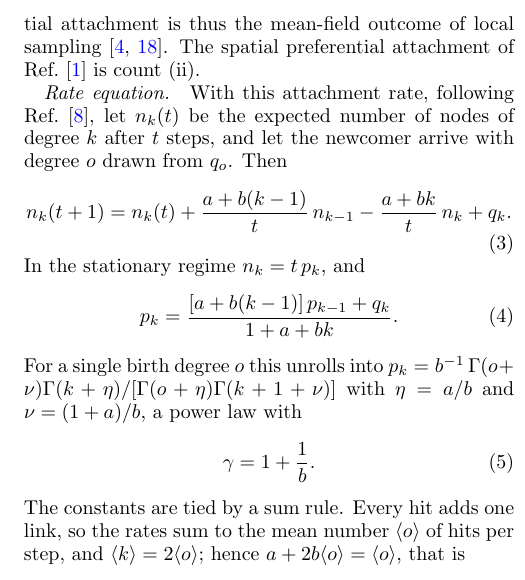
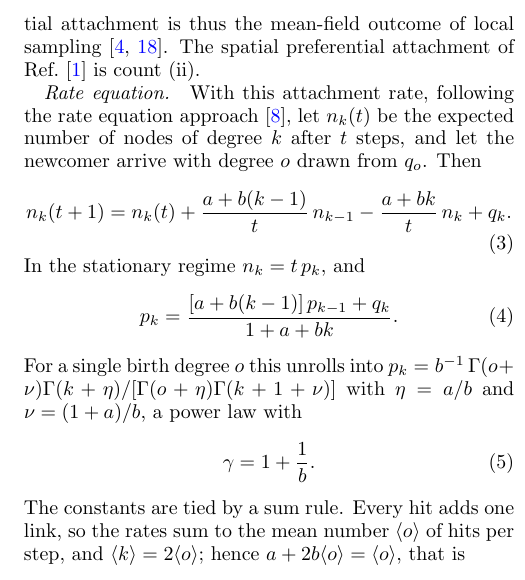
Before and after one commit to av2atgh/scalerich, a LaTeX paper (manuscript.tex): part of one column of page 4 of 11, cut so that both start at the same text. Compiled offline with pdfLaTeX.

Commit message:
Wording: following the rate equation approach [KRL]

```diff
--- a/manuscript.tex
+++ b/manuscript.tex
@@ -286,7 +286,7 @@ sampling~\cite{vazquez2003,vazquezbook}. The spatial
 preferential attachment of Ref.~\cite{both2026} is count (ii).
 
 \paragraph*{Rate equation.}
-With this attachment rate, following Ref.~\cite{krapivsky2000}, let $n_k(t)$ be the
+With this attachment rate, following the rate equation approach~\cite{krapivsky2000}, let $n_k(t)$ be the
 expected number of nodes of degree $k$ after $t$ steps, and let the newcomer arrive with
 degree $o$ drawn from $q_o$. Then
 \begin{equation}
```
Also changed, not shown: manuscript.pdf.
